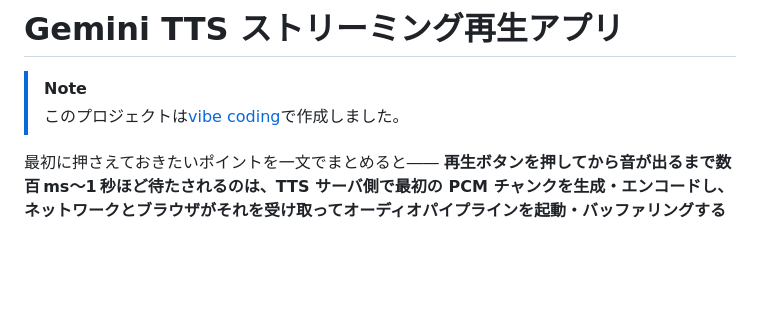
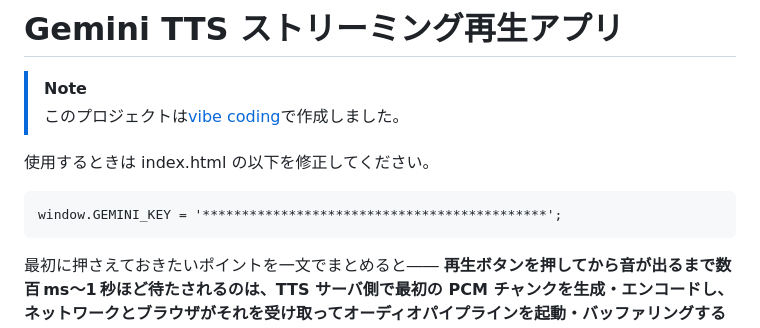
Before and after one commit to smorce/gemini-tts-lowlatency, a Markdown page: README.md, the part around the change. Rendered like a GitHub page; blank space fills up the shorter version.

````diff
--- a/README.md
+++ b/README.md
@@ -2,6 +2,11 @@
 
 > [!NOTE]
 > このプロジェクトは[vibe coding](https://ja.wikipedia.org/wiki/%E3%83%90%E3%82%A4%E3%83%96%E3%82%B3%E3%83%BC%E3%83%87%E3%82%A3%E3%83%B3%E3%82%B0)で作成しました。
+
+使用するときは index.html の以下を修正してください。
+```
+window.GEMINI_KEY = '********************************************';
+```
 
 最初に押さえておきたいポイントを一文でまとめると――
 **再生ボタンを押してから音が出るまで数百 ms〜1 秒ほど待たされるのは、TTS サーバ側で最初の PCM チャンクを生成・エンコードし、ネットワークとブラウザがそれを受け取ってオーディオパイプラインを起動・バッファリングするまでに物理的な時間がかかるためで、ストリーミング方式そのものが失敗しているわけではありません**。
````
